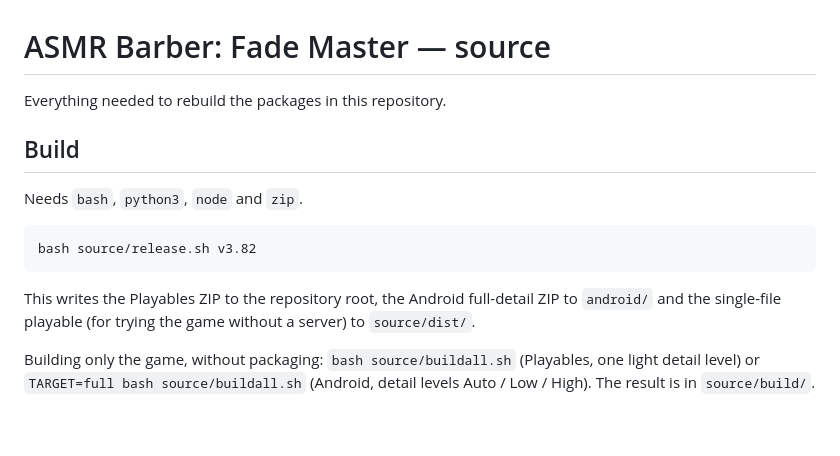
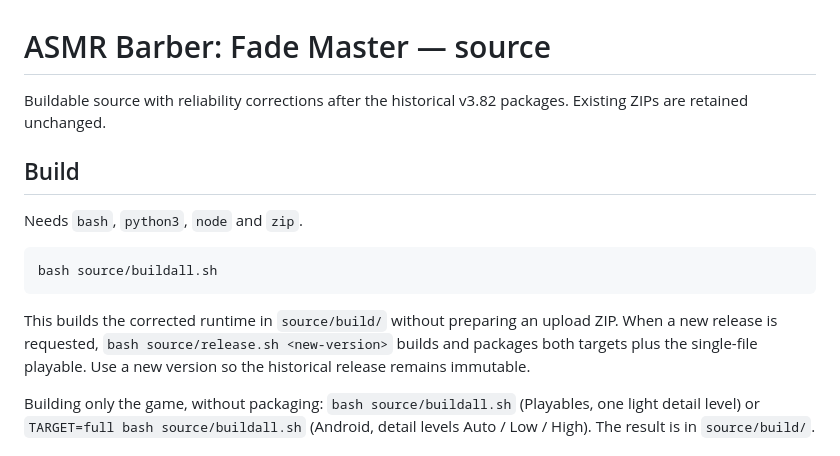
Before and after one commit to lrodeveloperr/Haircut, a Markdown page: source/README.md, the part around the change. Rendered like a GitHub page; blank space fills up the shorter version.

````diff
--- a/source/README.md
+++ b/source/README.md
@@ -1,17 +1,18 @@
 # ASMR Barber: Fade Master — source
 
-Everything needed to rebuild the packages in this repository.
+Buildable source with reliability corrections after the historical v3.82 packages. Existing ZIPs are retained unchanged.
 
 ## Build
 
 Needs `bash`, `python3`, `node` and `zip`.
 
 ```sh
-bash source/release.sh v3.82
+bash source/buildall.sh
 ```
 
-This writes the Playables ZIP to the repository root, the Android full-detail ZIP to `android/` and the single-file
-playable (for trying the game without a server) to `source/dist/`.
+This builds the corrected runtime in `source/build/` without preparing an upload ZIP. When a new release
+is requested, `bash source/release.sh <new-version>` builds and packages both targets plus the single-file
+playable. Use a new version so the historical release remains immutable.
 
 Building only the game, without packaging: `bash source/buildall.sh` (Playables, one light detail level) or
 `TARGET=full bash source/buildall.sh` (Android, detail levels Auto / Low / High). The result is in `source/build/`.
````
Also changed, not shown: README.md (+9 -3 lines), qa/FIX-VALIDATION-2026-10-15.md (added, +95 -0 lines).
